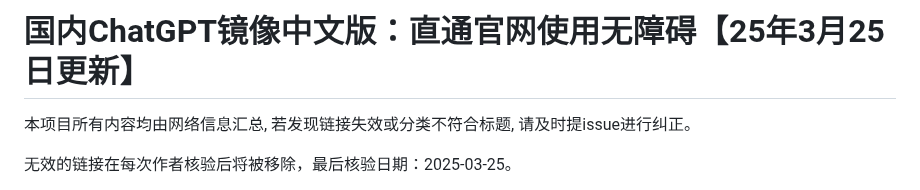
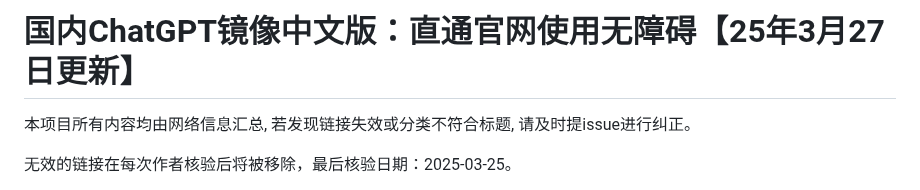
Before and after one commit to Cailailai/chatgpt, a Markdown page: README.md, the part around the change. Rendered like a GitHub page.

```diff
--- a/README.md
+++ b/README.md
@@ -1,4 +1,4 @@
-# 国内ChatGPT镜像中文版：直通官网使用无障碍【25年3月25日更新】
+# 国内ChatGPT镜像中文版：直通官网使用无障碍【25年3月27日更新】
 
 本项目所有内容均由网络信息汇总, 若发现链接失效或分类不符合标题, 请及时提issue进行纠正。
 
```
